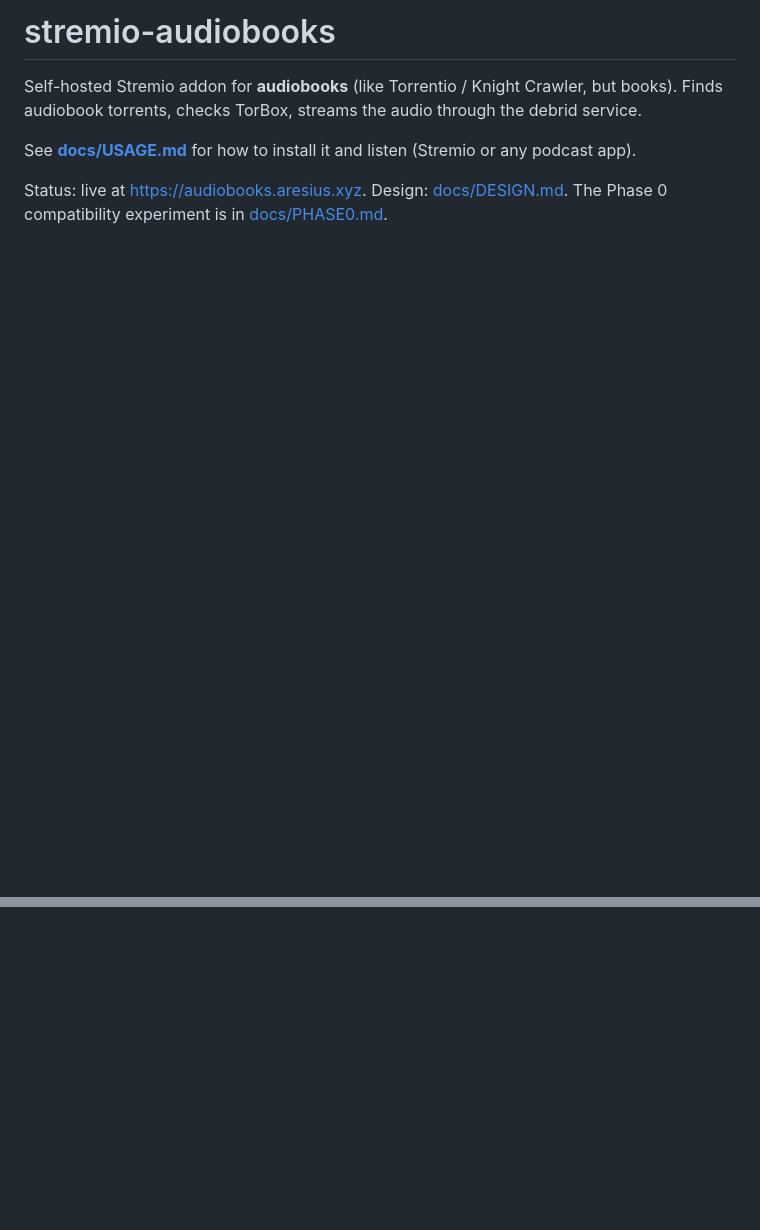
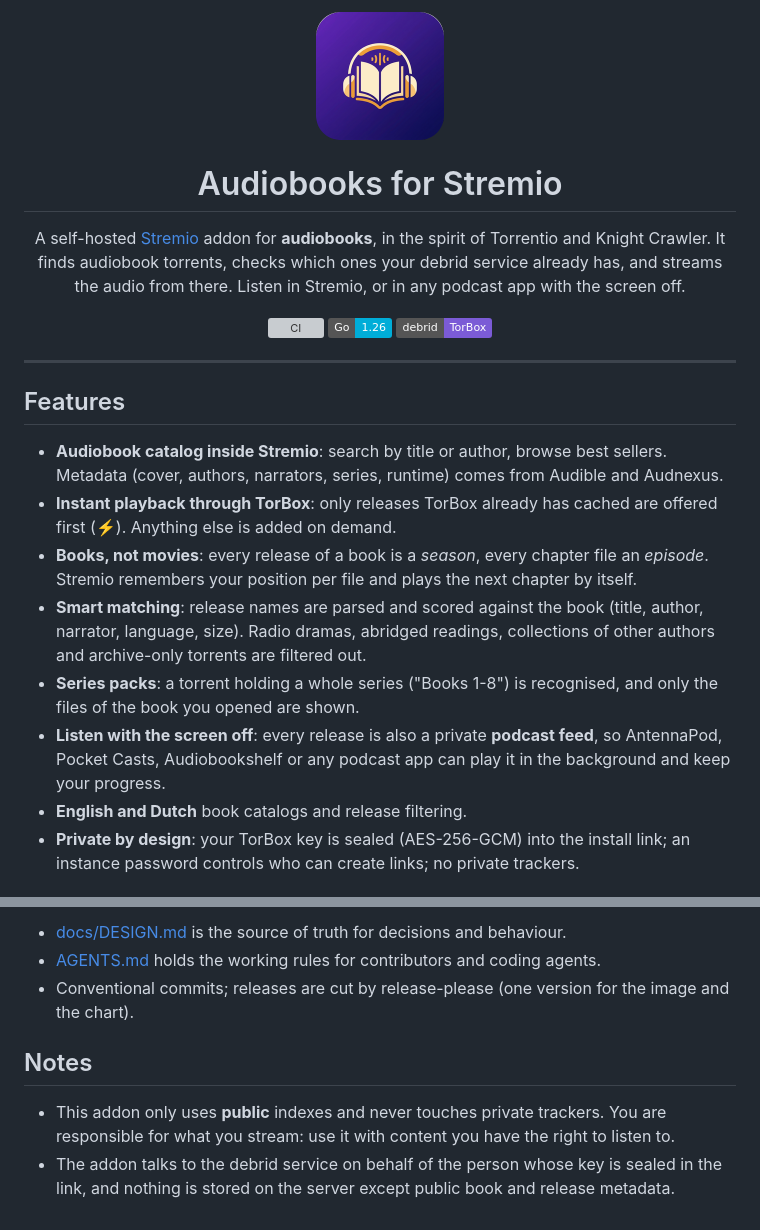
Before and after one commit to AresiusXP/earmark, a Markdown page: README.md, 2 parts joined by grey strips. Drawn GitHub-style; pictures changed too: docs/images/logo.png (added); badges without logos; blank space fills up the shorter version; grey boxes are pictures that could not be loaded.

```diff
--- a/README.md
+++ b/README.md
@@ -1,8 +1,39 @@
-# stremio-audiobooks
+<p align="center">
+  <img src="docs/images/logo.png" alt="Audiobooks for Stremio logo" width="128" height="128">
+</p>
 
-Self-hosted Stremio addon for **audiobooks** (like Torrentio / Knight Crawler, but books).
-Finds audiobook torrents, checks TorBox, streams the audio through the debrid service.
+<h1 align="center">Audiobooks for Stremio</h1>
 
-See **[docs/USAGE.md](docs/USAGE.md)** for how to install it and listen (Stremio or any podcast app).
+<p align="center">
+  A self-hosted <a href="https://www.stremio.com/">Stremio</a> addon for <b>audiobooks</b>, in the spirit of
+  Torrentio and Knight Crawler. It finds audiobook torrents, checks which ones your debrid service already
+  has, and streams the audio from there. Listen in Stremio, or in any podcast app with the screen off.
+</p>
 
-Status: live at <https://audiobooks.aresius.xyz>. Design: [docs/DESIGN.md](docs/DESIGN.md). The Phase 0 compatibility experiment is in [docs/PHASE0.md](docs/PHASE0.md).
+<p align="center">
+  <a href="https://github.com/AresiusXP/stremio-audiobooks/actions/workflows/ci-server.yml"><img alt="CI" src="https://github.com/AresiusXP/stremio-audiobooks/actions/workflows/ci-server.yml/badge.svg"></a>
+  <img alt="Go" src="https://img.shields.io/badge/Go-1.26-00ADD8?logo=go&logoColor=white">
+  <img alt="Debrid" src="https://img.shields.io/badge/debrid-TorBox-7b5bd6">
+</p>
+
+---
+
+## Features
+
+* **Audiobook catalog inside Stremio**: search by title or author, browse best sellers. Metadata (cover,
+  authors, narrators, series, runtime) comes from Audible and Audnexus.
+* **Instant playback through TorBox**: only releases TorBox already has cached are offered first (⚡).
+  Anything else is added on demand.
+* **Books, not movies**: every release of a book is a *season*, every chapter file an *episode*. Stremio
+  remembers your position per file and plays the next chapter by itself.
+* **Smart matching**: release names are parsed and scored against the book (title, author, narrator,
+  language, size). Radio dramas, abridged readings, collections of other authors and archive-only
+  torrents are filtered out.
+* **Series packs**: a torrent holding a whole series ("Books 1-8") is recognised, and only the files of
+  the book you opened are shown.
+* **Listen with the screen off**: every release is also a private **podcast feed**, so AntennaPod,
+  Pocket Casts, Audiobookshelf or any podcast app can play it in the background and keep your progress.
+* **English and Dutch** book catalogs and release filtering.
+* **Private by design**: your TorBox key is sealed (AES-256-GCM) into the install link; an instance
+  password controls who can create links; no private trackers.
+
@@ -8,0 +121,10 @@ Status: live at <https://audiobooks.aresius.xyz>. Design: [docs/DESIGN.md](docs/
+* [docs/DESIGN.md](docs/DESIGN.md) is the source of truth for decisions and behaviour.
+* [AGENTS.md](AGENTS.md) holds the working rules for contributors and coding agents.
+* Conventional commits; releases are cut by release-please (one version for the image and the chart).
+
+## Notes
+
+* This addon only uses **public** indexes and never touches private trackers. You are responsible for
+  what you stream: use it with content you have the right to listen to.
+* The addon talks to the debrid service on behalf of the person whose key is sealed in the link, and
+  nothing is stored on the server except public book and release metadata.
```
Also changed, not shown: other parts of README.md (+81 -0 lines), docs/images/banner.jpg (added).
